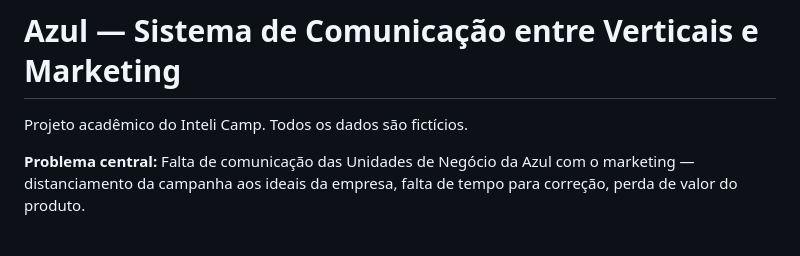
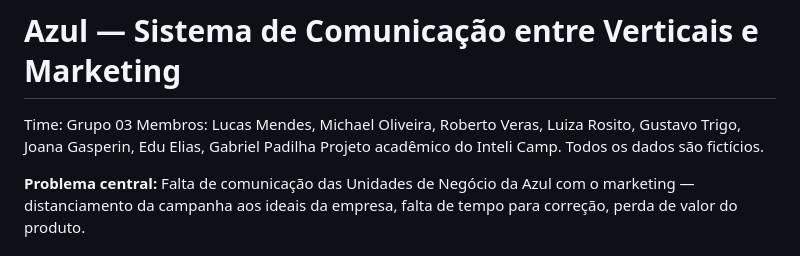
Before and after one commit to michaelnathanmo/Projeto-Inteli-Grupo-3, a Markdown page: README.md, the part around the change. GitHub-like rendering.

Commit message:
Atualizando README.md com nome dos membros

```diff
--- a/README.md
+++ b/README.md
@@ -1,5 +1,6 @@
 # Azul — Sistema de Comunicação entre Verticais e Marketing
-
+Time: Grupo 03
+Membros: Lucas Mendes, Michael Oliveira, Roberto Veras, Luiza Rosito, Gustavo Trigo, Joana Gasperin, Edu Elias, Gabriel Padilha
 Projeto acadêmico do Inteli Camp. Todos os dados são fictícios.
 
 **Problema central:** Falta de comunicação das Unidades de Negócio da Azul com o marketing — distanciamento da campanha aos ideais da empresa, falta de tempo para correção, perda de valor do produto.
```
